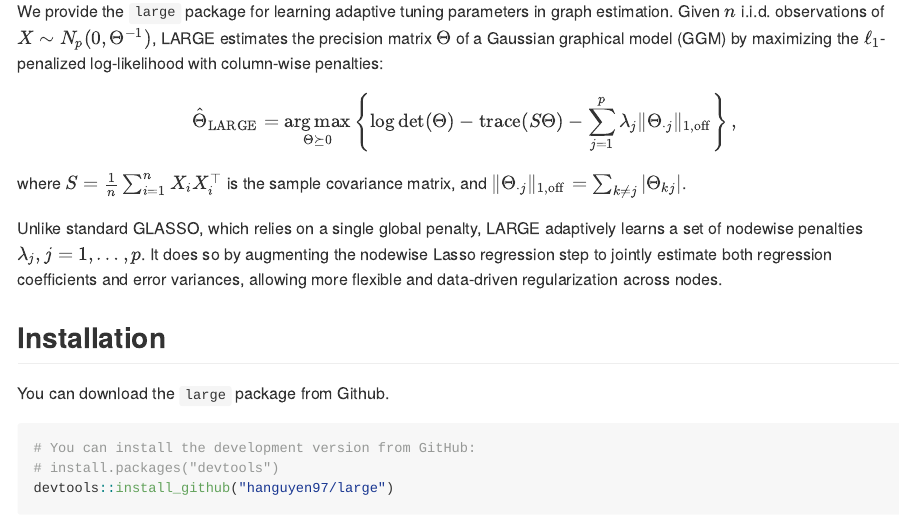
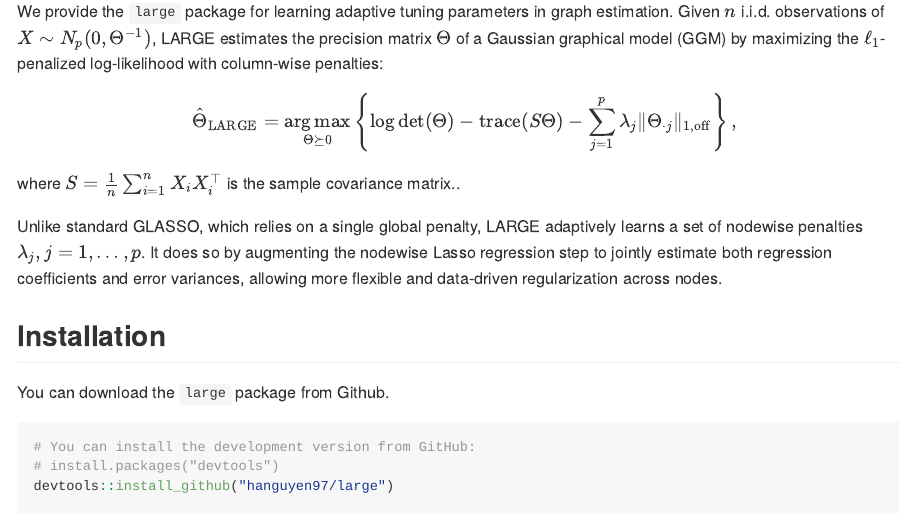
Before and after one commit to hanguyen97/large, an R Markdown document (README.Rmd): the page in a window 1100 px wide, from 220 px down. The pictures show the output file README.md that the author committed with the source, drawn offline in the style of GitHub.

Commit message:
minor update

```diff
--- a/README.Rmd
+++ b/README.Rmd
@@ -16,7 +16,7 @@
     \hat{\Theta}_{\mathrm{LARGE}} = \underset{\Theta \succeq 0}{\arg\max} \left\{ \log \det(\Theta) - \mathrm{trace}(S\Theta) - \sum_{j=1}^p \lambda_j \|\Theta_{\cdot j}\|_{1, \mathrm{off}} \right\},
 $$
 </p>
-where $S = \frac{1}{n} \sum_{i=1}^n X_i X_i^\top$ is the sample covariance matrix, and $\|\Theta_{\cdot j}\|_{1, \mathrm{off}}  = \sum_{k \ne j} |\Theta_{kj}|$.
+where $S = \frac{1}{n} \sum_{i=1}^n X_i X_i^\top$ is the sample covariance matrix..
 
 Unlike standard GLASSO, which relies on a single global penalty, LARGE adaptively learns a set of nodewise penalties $\lambda_j, j = 1, \ldots, p$. It does so by augmenting the nodewise Lasso regression step to jointly estimate both regression coefficients and error variances, allowing more flexible and data-driven regularization across nodes.
 
```
Also changed, not shown: README.md.
